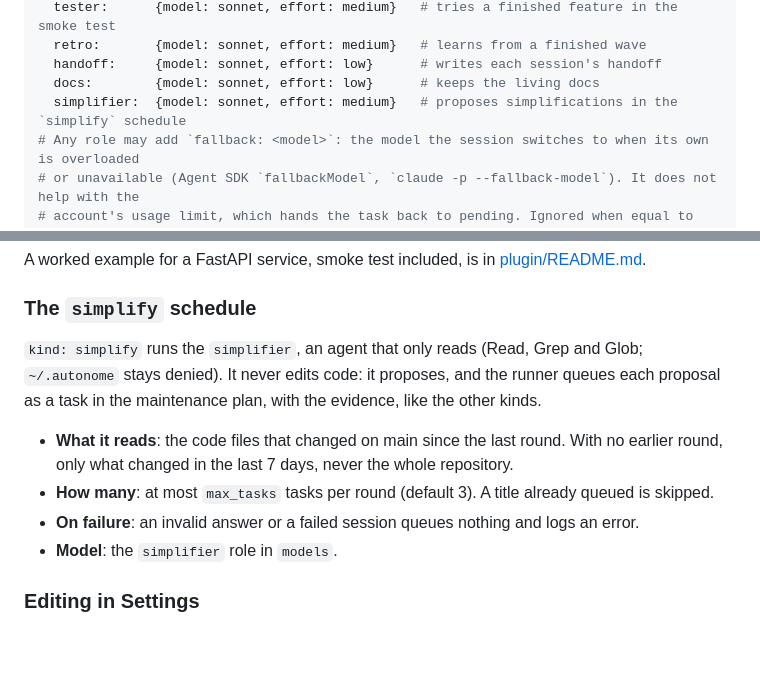
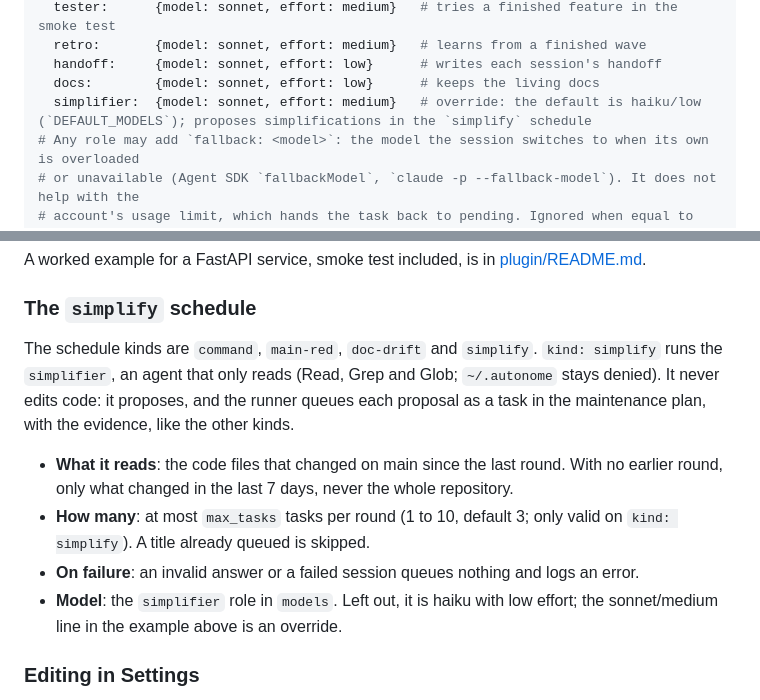
Before and after one commit to ddmfuhrmann/autonome, a Markdown page: docs/configuration.md, 2 parts joined by grey strips. Rendered like a GitHub page; blank space fills up the shorter version.

Commit message:
docs(maintenance): `simplify` schedule, `max_tasks` and the `simplifier` role
Plan: #1293
Task: #1297

Co-Authored-By: Claude <noreply@anthropic.com>

```diff
--- a/docs/configuration.md
+++ b/docs/configuration.md
@@ -129,7 +129,7 @@ models:
   retro:       {model: sonnet, effort: medium}   # learns from a finished wave
   handoff:     {model: sonnet, effort: low}      # writes each session's handoff
   docs:        {model: sonnet, effort: low}      # keeps the living docs
-  simplifier:  {model: sonnet, effort: medium}   # proposes simplifications in the `simplify` schedule
+  simplifier:  {model: sonnet, effort: medium}   # override: the default is haiku/low (`DEFAULT_MODELS`); proposes simplifications in the `simplify` schedule
 # Any role may add `fallback: <model>`: the model the session switches to when its own is overloaded
 # or unavailable (Agent SDK `fallbackModel`, `claude -p --fallback-model`). It does not help with the
 # account's usage limit, which hands the task back to pending. Ignored when equal to the model.
@@ -166,15 +166,18 @@ A worked example for a FastAPI service, smoke test included, is in
 
 ### The `simplify` schedule
 
-`kind: simplify` runs the `simplifier`, an agent that only reads (Read, Grep and Glob; `~/.autonome`
+The schedule kinds are `command`, `main-red`, `doc-drift` and `simplify`. `kind: simplify` runs the
+`simplifier`, an agent that only reads (Read, Grep and Glob; `~/.autonome`
 stays denied). It never edits code: it proposes, and the runner queues each proposal as a task in
 the maintenance plan, with the evidence, like the other kinds.
 
 - **What it reads**: the code files that changed on main since the last round. With no earlier
   round, only what changed in the last 7 days, never the whole repository.
-- **How many**: at most `max_tasks` tasks per round (default 3). A title already queued is skipped.
+- **How many**: at most `max_tasks` tasks per round (1 to 10, default 3; only valid on `kind: simplify`).
+  A title already queued is skipped.
 - **On failure**: an invalid answer or a failed session queues nothing and logs an error.
-- **Model**: the `simplifier` role in `models`.
+- **Model**: the `simplifier` role in `models`. Left out, it is haiku with low effort; the
+  sonnet/medium line in the example above is an override.
 
 ### Editing in Settings
 
```
